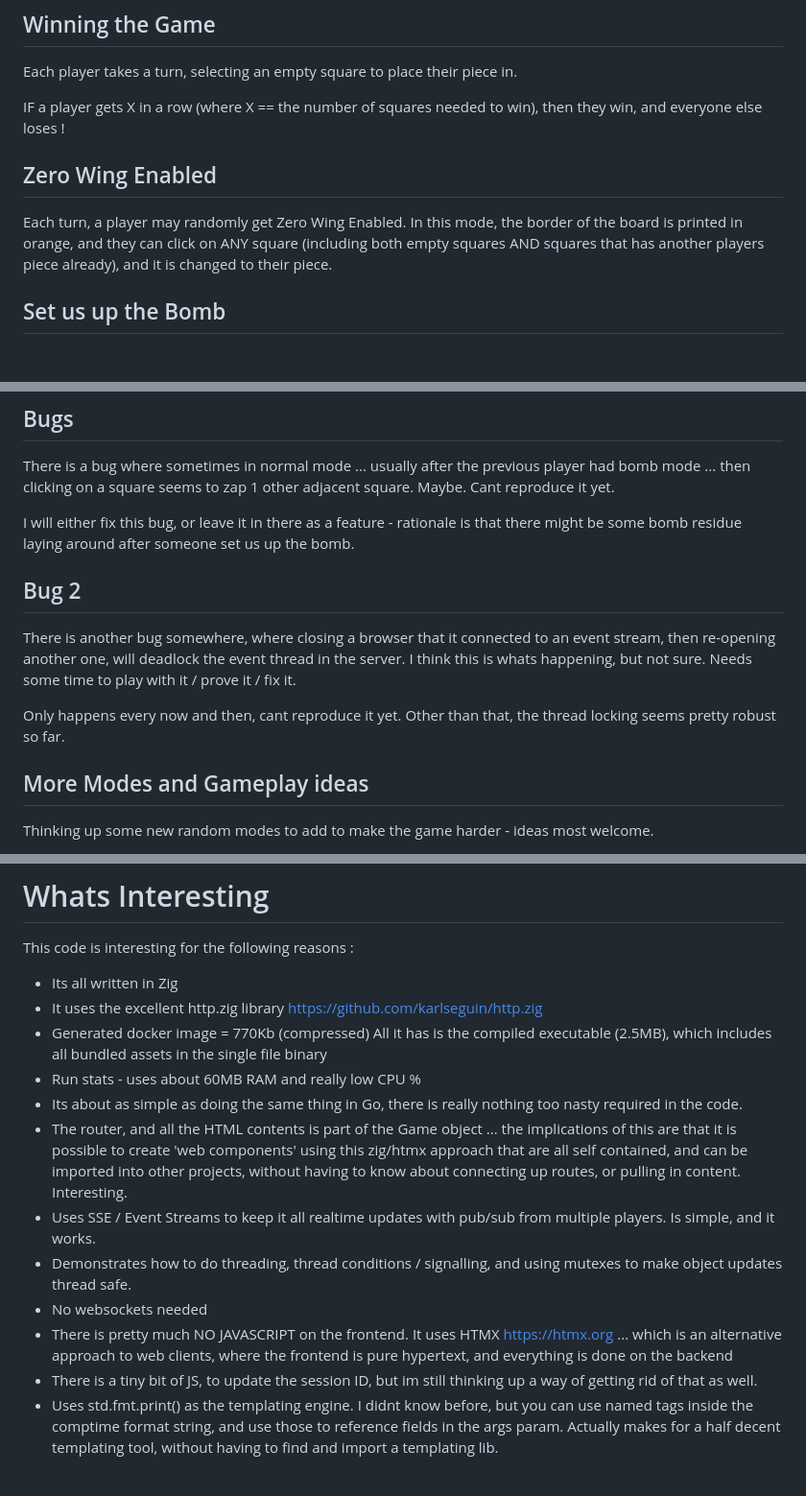
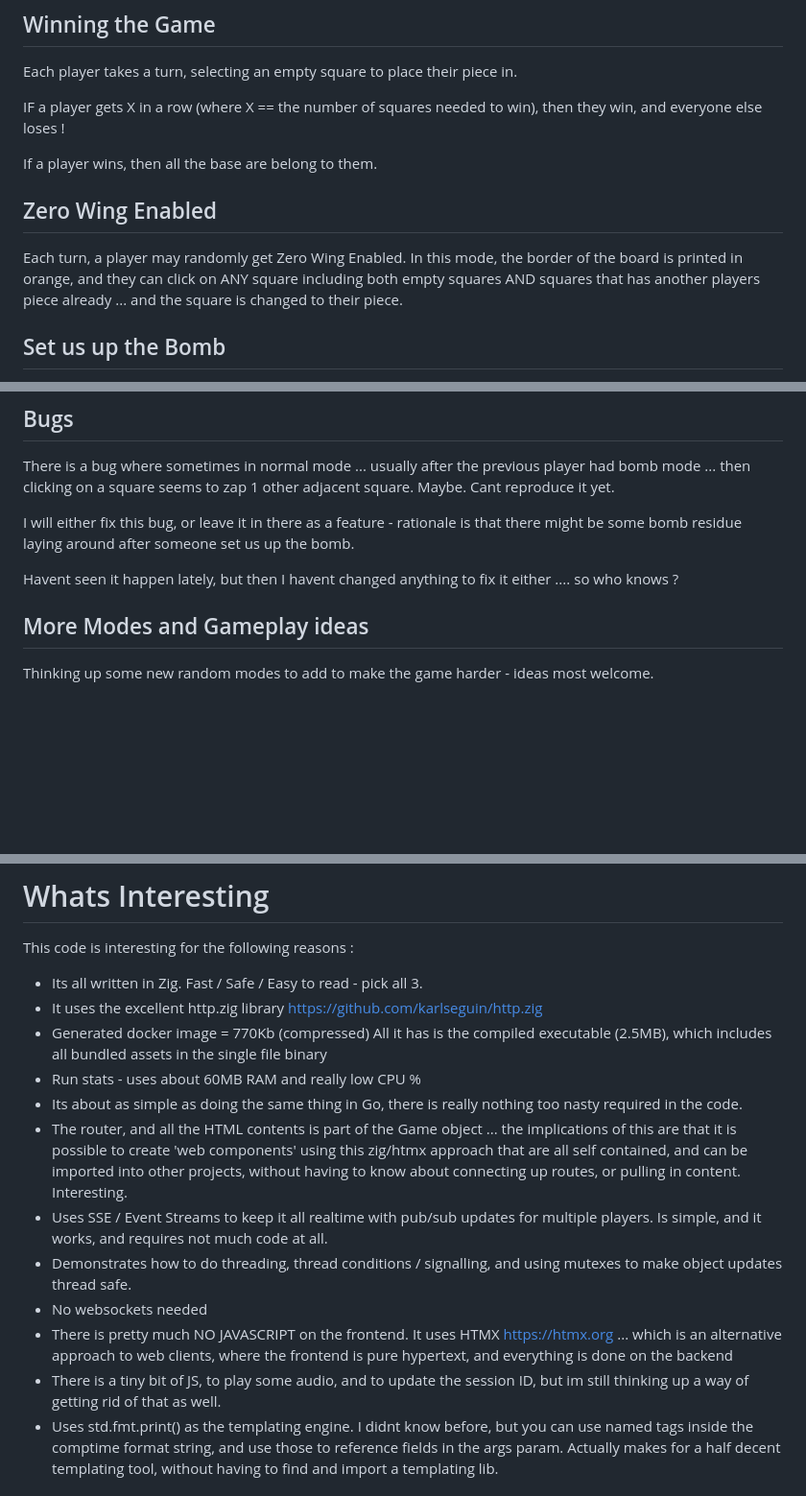
Before and after one commit to zigster64/zig-zag-zoe, a Markdown page: README.md, 3 parts joined by grey strips. Shown at 96% size. Drawn GitHub-style; blank space fills up the shorter version.

```diff
--- a/README.md
+++ b/README.md
@@ -65,10 +65,12 @@ Each player takes a turn, selecting an empty square to place their piece in.
 
 IF a player gets X in a row (where X == the number of squares needed to win), then they win, and everyone else loses !
 
+If a player wins, then all the base are belong to them.
+
 ## Zero Wing Enabled
 
 Each turn, a player may randomly get Zero Wing Enabled. In this mode, the border of the board is printed in orange, and they can click on ANY square
-(including both empty squares AND squares that has another players piece already), and it is changed to their piece.
+including both empty squares AND squares that has another players piece already ... and the square is changed to their piece.
 
 ## Set us up the Bomb
 
@@ -85,12 +87,7 @@ seems to zap 1 other adjacent square.  Maybe. Cant reproduce it yet.
 I will either fix this bug, or leave it in there as a feature - rationale is that there might be some bomb residue laying around
 after someone set us up the bomb.
 
-## Bug 2
-
-There is another bug somewhere, where closing a browser that it connected to an event stream, then re-opening another one, will
-deadlock the event thread in the server. I think this is whats happening, but not sure. Needs some time to play with it / prove it / fix it.
-
-Only happens every now and then, cant reproduce it yet. Other than that, the thread locking seems pretty robust so far.
+Havent seen it happen lately, but then I havent changed anything to fix it either .... so who knows ?
 
 ## More Modes and Gameplay ideas
 
@@ -109,18 +106,18 @@ Thinking up some new random modes to add to make the game harder - ideas most we
 
 This code is interesting for the following reasons :
 
-- Its all written in Zig
+- Its all written in Zig. Fast / Safe / Easy to read - pick all 3.
 - It uses the excellent http.zig library https://github.com/karlseguin/http.zig
 - Generated docker image = 770Kb (compressed) All it has is the compiled executable (2.5MB), which includes all bundled assets in the single file binary
 - Run stats - uses about 60MB RAM and really low CPU %
 - Its about as simple as doing the same thing in Go, there is really nothing too nasty required in the code.
 - The router, and all the HTML contents is part of the Game object ... the implications of this are that it is possible to create 'web components' using this
 zig/htmx approach that are all self contained, and can be imported into other projects, without having to know about connecting up routes, or pulling in content. Interesting.
-- Uses SSE / Event Streams to keep it all realtime updates with pub/sub from multiple players. Is simple, and it works.
+- Uses SSE / Event Streams to keep it all realtime with pub/sub updates for multiple players. Is simple, and it works, and requires not much code at all.
 - Demonstrates how to do threading, thread conditions / signalling, and using mutexes to make object updates thread safe.
 - No websockets needed
 - There is pretty much NO JAVASCRIPT on the frontend. It uses HTMX https://htmx.org ... which is an alternative approach to web clients, where the frontend is pure hypertext, and everything is done on the backend
-- There is a tiny bit of JS, to update the session ID, but im still thinking up a way of getting rid of that as well.
+- There is a tiny bit of JS, to play some audio, and to update the session ID, but im still thinking up a way of getting rid of that as well.
 - Uses std.fmt.print() as the templating engine.  I didnt know before, but you can use named tags inside the comptime format string, and use those to reference fields in the args param.
 Actually makes for a half decent templating tool, without having to find and import a templating lib.
 
```
